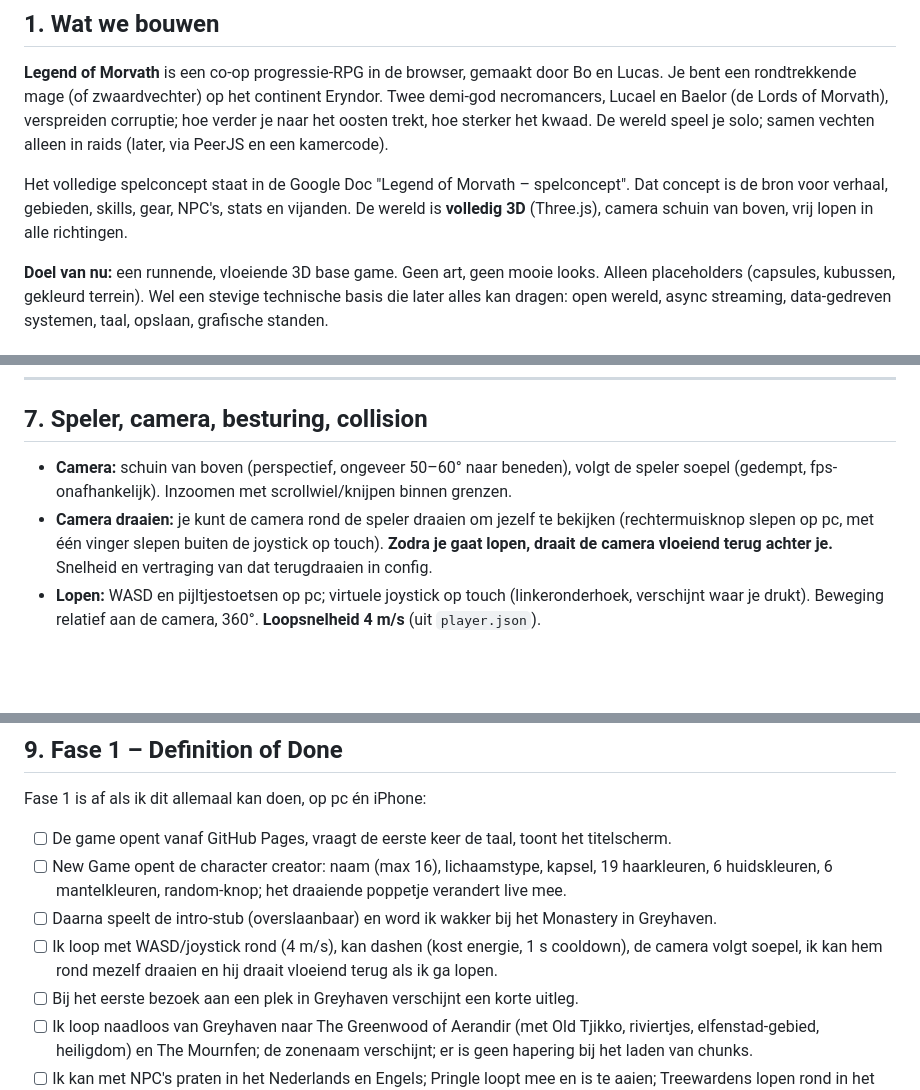
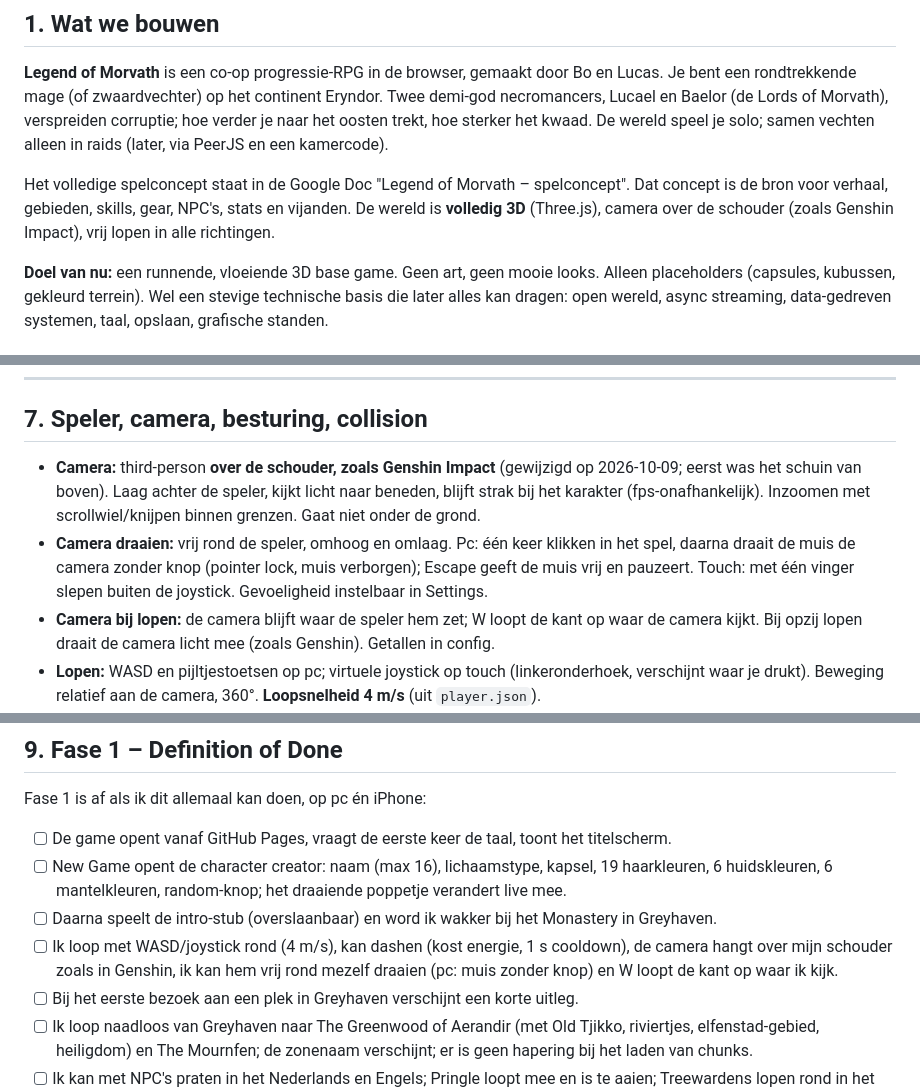
Before and after one commit to ljwceo/journey-gaym, a Markdown page: CLAUDE.md, 3 parts joined by grey strips. Drawn GitHub-style; blank space fills up the shorter version.

Commit message:
CLAUDE.md: camera over the shoulder like Genshin Impact
Replaces the top-down camera that swung back behind the player.

Co-Authored-By: Claude Opus 5.5 <noreply@anthropic.com>
Claude-Session: https://claude.ai/code/session_01LZozFng6BqDX2CrhRwEtdZ

```diff
--- a/CLAUDE.md
+++ b/CLAUDE.md
@@ -18,7 +18,7 @@
 
 **Legend of Morvath** is een co-op progressie-RPG in de browser, gemaakt door Bo en Lucas. Je bent een rondtrekkende mage (of zwaardvechter) op het continent Eryndor. Twee demi-god necromancers, Lucael en Baelor (de Lords of Morvath), verspreiden corruptie; hoe verder je naar het oosten trekt, hoe sterker het kwaad. De wereld speel je solo; samen vechten alleen in raids (later, via PeerJS en een kamercode).
 
-Het volledige spelconcept staat in de Google Doc "Legend of Morvath – spelconcept". Dat concept is de bron voor verhaal, gebieden, skills, gear, NPC's, stats en vijanden. De wereld is **volledig 3D** (Three.js), camera schuin van boven, vrij lopen in alle richtingen.
+Het volledige spelconcept staat in de Google Doc "Legend of Morvath – spelconcept". Dat concept is de bron voor verhaal, gebieden, skills, gear, NPC's, stats en vijanden. De wereld is **volledig 3D** (Three.js), camera over de schouder (zoals Genshin Impact), vrij lopen in alle richtingen.
 
 **Doel van nu:** een runnende, vloeiende 3D base game. Geen art, geen mooie looks. Alleen placeholders (capsules, kubussen, gekleurd terrein). Wel een stevige technische basis die later alles kan dragen: open wereld, async streaming, data-gedreven systemen, taal, opslaan, grafische standen.
 
@@ -140,8 +140,9 @@ Alle renderinstellingen hangen aan één `QualityManager` met drie presets in `p
 
 ## 7. Speler, camera, besturing, collision
 
-- **Camera:** schuin van boven (perspectief, ongeveer 50–60° naar beneden), volgt de speler soepel (gedempt, fps-onafhankelijk). Inzoomen met scrollwiel/knijpen binnen grenzen.
-- **Camera draaien:** je kunt de camera rond de speler draaien om jezelf te bekijken (rechtermuisknop slepen op pc, met één vinger slepen buiten de joystick op touch). **Zodra je gaat lopen, draait de camera vloeiend terug achter je.** Snelheid en vertraging van dat terugdraaien in config.
+- **Camera:** third-person **over de schouder, zoals Genshin Impact** (gewijzigd op 2026-10-09; eerst was het schuin van boven). Laag achter de speler, kijkt licht naar beneden, blijft strak bij het karakter (fps-onafhankelijk). Inzoomen met scrollwiel/knijpen binnen grenzen. Gaat niet onder de grond.
+- **Camera draaien:** vrij rond de speler, omhoog en omlaag. Pc: één keer klikken in het spel, daarna draait de muis de camera zonder knop (pointer lock, muis verborgen); Escape geeft de muis vrij en pauzeert. Touch: met één vinger slepen buiten de joystick. Gevoeligheid instelbaar in Settings.
+- **Camera bij lopen:** de camera blijft waar de speler hem zet; W loopt de kant op waar de camera kijkt. Bij opzij lopen draait de camera licht mee (zoals Genshin). Getallen in config.
 - **Lopen:** WASD en pijltjestoetsen op pc; virtuele joystick op touch (linkeronderhoek, verschijnt waar je drukt). Beweging relatief aan de camera, 360°. **Loopsnelheid 4 m/s** (uit `player.json`).
 - **Dash:** korte sprong in looprichting (spatie / knop op mobiel). Volgens het concept kost dash **25 energie** en heeft hij **1 seconde cooldown**. Energie: max 100, vult 20 per seconde bij, pas 1 seconde nadat je niets meer doet; zonder genoeg energie geen dash. Alle getallen in `player.json`.
 - **Interactie:** E of tik op een NPC/object binnen bereik. Een klein icoontje boven het dichtstbijzijnde interactieve object.
@@ -220,7 +221,7 @@ Fase 1 is af als ik dit allemaal kan doen, op pc én iPhone:
 - [ ] De game opent vanaf GitHub Pages, vraagt de eerste keer de taal, toont het titelscherm.
 - [ ] New Game opent de character creator: naam (max 16), lichaamstype, kapsel, 19 haarkleuren, 6 huidskleuren, 6 mantelkleuren, random-knop; het draaiende poppetje verandert live mee.
 - [ ] Daarna speelt de intro-stub (overslaanbaar) en word ik wakker bij het Monastery in Greyhaven.
-- [ ] Ik loop met WASD/joystick rond (4 m/s), kan dashen (kost energie, 1 s cooldown), de camera volgt soepel, ik kan hem rond mezelf draaien en hij draait vloeiend terug als ik ga lopen.
+- [ ] Ik loop met WASD/joystick rond (4 m/s), kan dashen (kost energie, 1 s cooldown), de camera hangt over mijn schouder zoals in Genshin, ik kan hem vrij rond mezelf draaien (pc: muis zonder knop) en W loopt de kant op waar ik kijk.
 - [ ] Bij het eerste bezoek aan een plek in Greyhaven verschijnt een korte uitleg.
 - [ ] Ik loop naadloos van Greyhaven naar The Greenwood of Aerandir (met Old Tjikko, riviertjes, elfenstad-gebied, heiligdom) en The Mournfen; de zonenaam verschijnt; er is geen hapering bij het laden van chunks.
 - [ ] Ik kan met NPC's praten in het Nederlands en Engels; Pringle loopt mee en is te aaien; Treewardens lopen rond in het bos.
```
